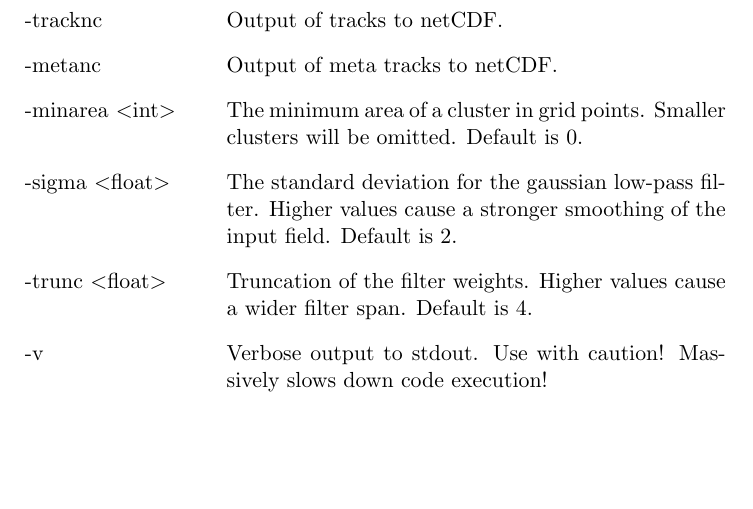
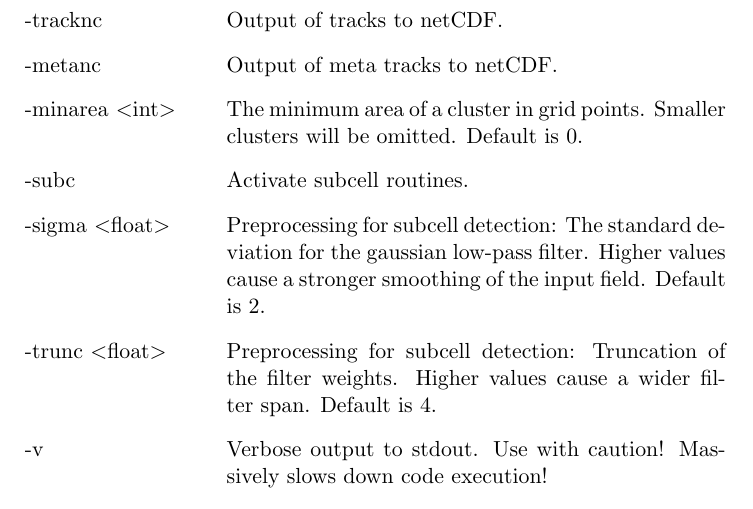
Before and after one commit to lochbika/celltrack, a LaTeX document (doc/celltrack_doc.tex): part of page 11 of 17, cut so that both start at the same text, the shorter picture padded with empty space. Compiled offline with pdfLaTeX.

Commit message:
documentation for subc switch

```diff
--- a/doc/celltrack_doc.tex
+++ b/doc/celltrack_doc.tex
@@ -259,8 +259,9 @@ celltrack -i surfprec.nc -var 0 -lev 0 -thres 0.5
     \item[-tracknc] Output of tracks to netCDF.
     \item[-metanc] Output of meta tracks to netCDF.
     \item[-minarea \textless int\textgreater] The minimum area of a cluster in grid points. Smaller clusters will be omitted. Default is 0.
-    \item[-sigma \textless float\textgreater] The standard deviation for the gaussian low-pass filter. Higher values cause a stronger smoothing of the input field. Default is 2.
-    \item[-trunc \textless float\textgreater] Truncation of the filter weights. Higher values cause a wider filter span. Default is 4.
+    \item[-subc] Activate subcell routines.
+    \item[-sigma \textless float\textgreater] Preprocessing for subcell detection: The standard deviation for the gaussian low-pass filter. Higher values cause a stronger smoothing of the input field. Default is 2.
+    \item[-trunc \textless float\textgreater] Preprocessing for subcell detection: Truncation of the filter weights. Higher values cause a wider filter span. Default is 4.
 	\item[-v] Verbose output to stdout. Use with caution! Massively slows down code execution!
 	\item[-h] Show help.
 \end{labeling}
```
Also changed, not shown: doc/celltrack_doc.pdf.
